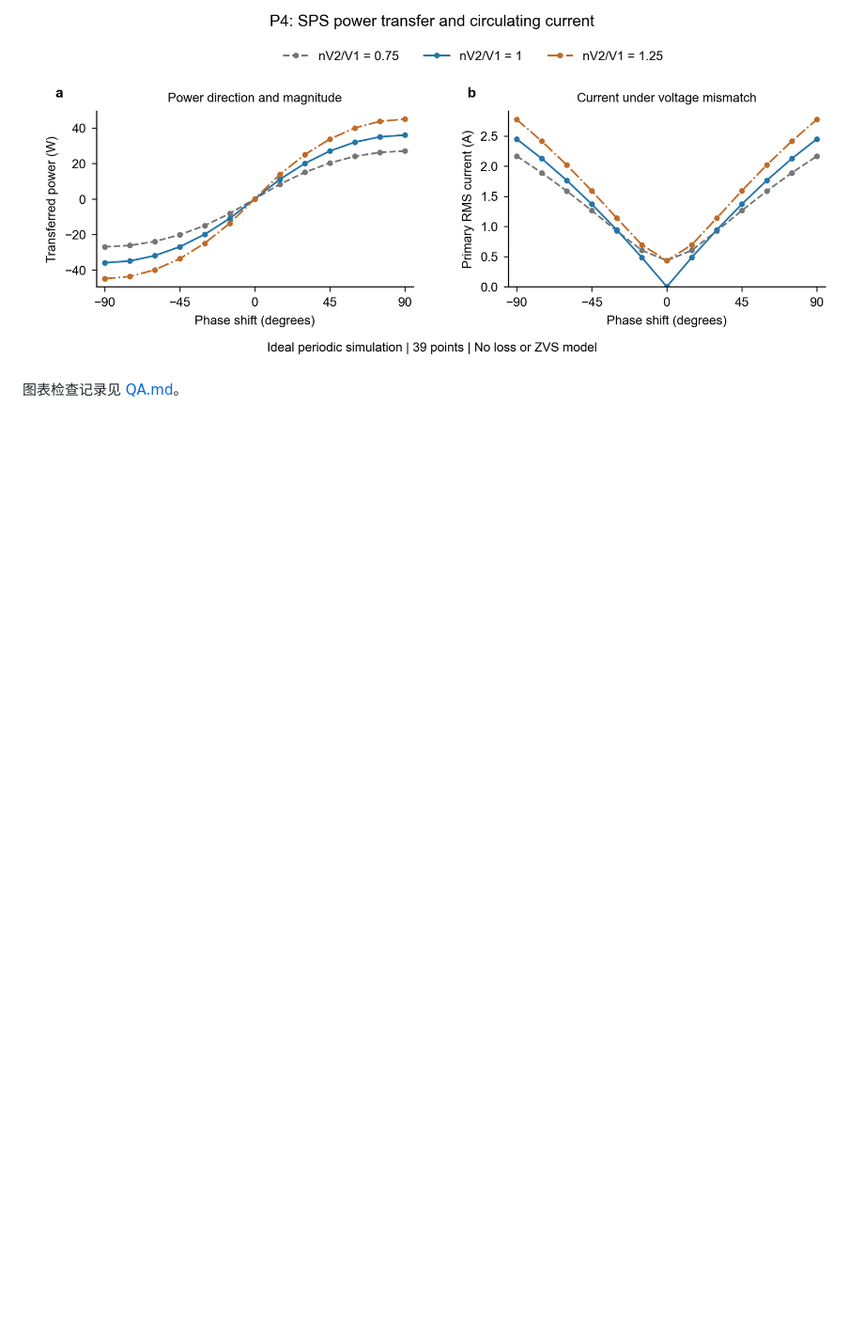
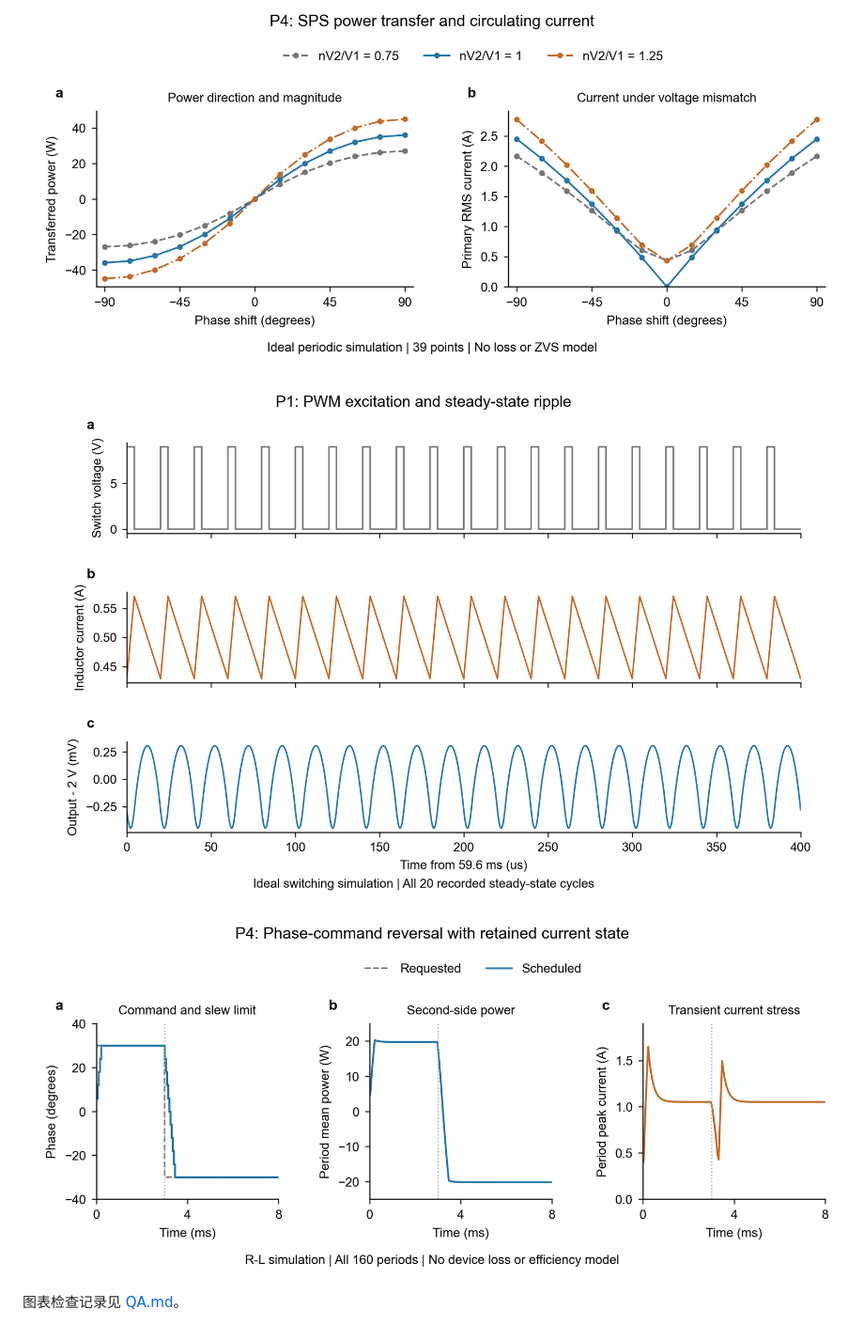
Before and after one commit to shuningzhang16/workhard, a Markdown page: figures/README.md, the part around one of its changes. Shown at 94% size. GitHub-like rendering; pictures changed too: figures/output/p1_switching_ripple.png (added), figures/output/p4_direction_reversal.png (added); blank space fills up the shorter version.

Commit message:
docs: plot recorded PWM ripple and DAB direction reversal

```diff
--- a/figures/README.md
+++ b/figures/README.md
@@ -23,4 +27,8 @@
 
 ![DAB SPS 功率与电流](output/p4_sps_transfer.png)
 
+![Buck 开关纹波](output/p1_switching_ripple.png)
+
+![DAB 换向响应](output/p4_direction_reversal.png)
+
 图表检查记录见 [QA.md](QA.md)。
```
Also changed, not shown: other parts of figures/README.md (+4 -0 lines), figures/QA.md (+10 -0 lines), 14 other files.
